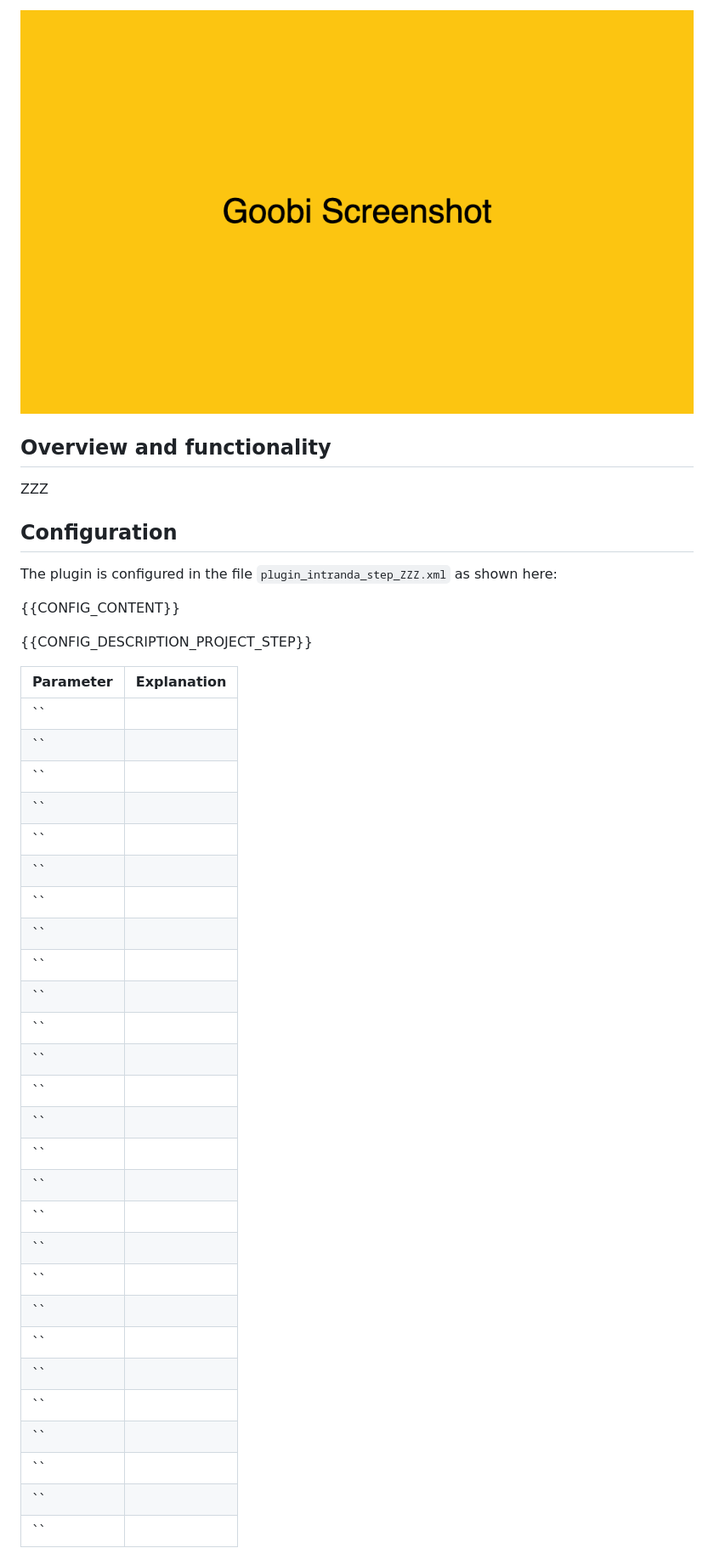
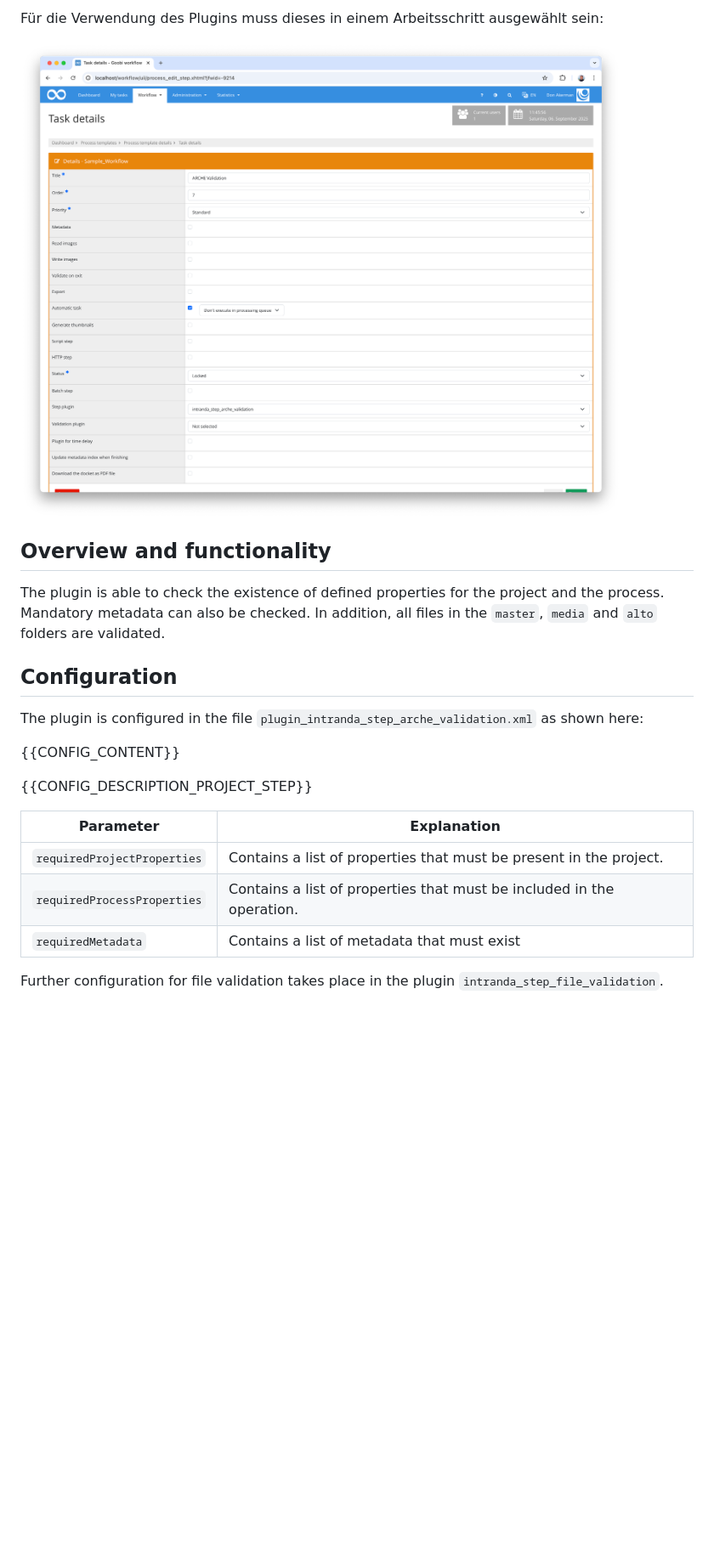
Before and after one commit to intranda/goobi-plugin-step-arche-validation, a Markdown page: docs/index_en.md, the part around one of its changes. Shown at 85% size. Drawn GitHub-style; pictures changed too: docs/screen2_en.png; blank space fills up the shorter version.

```diff
--- a/docs/index_en.md
+++ b/docs/index_en.md
@@ -25,44 +24,25 @@ To use the plugin, it must be selected in a workflow step:
 
-![Configuration of the workflow step for using the plugin](screen2_en.png)
+Für die Verwendung des Plugins muss dieses in einem Arbeitsschritt ausgewählt sein:
+
+![Configuring the workflow step for using the plugin](screen2_en.png)
 
 
 ## Overview and functionality
-ZZZ
 
+The plugin is able to check the existence of defined properties for the project and the process. Mandatory metadata can also be checked.
+In addition, all files in the `master`, `media` and `alto` folders are validated.
 
 ## Configuration
-The plugin is configured in the file `plugin_intranda_step_ZZZ.xml` as shown here:
+The plugin is configured in the file `plugin_intranda_step_arche_validation.xml` as shown here:
 
 {{CONFIG_CONTENT}}
 
 {{CONFIG_DESCRIPTION_PROJECT_STEP}}
 
-Parameter               | Explanation
-------------------------|------------------------------------
-``                      |
-``                      |
-``                      |
-``                      |
-``                      |
-``                      |
-``                      |
-``                      |
-``                      |
-``                      |
-``                      |
-``                      |
-``                      |
-``                      |
-``                      |
-``                      |
-``                      |
-``                      |
-``                      |
-``                      |
-``                      |
-``                      |
-``                      |
-``                      |
-``                      |
-``                      |
-``                      |
+Parameter                   | Explanation
+----------------------------|------------------------------------
+`requiredProjectProperties` | Contains a list of properties that must be present in the project.
+`requiredProcessProperties` | Contains a list of properties that must be included in the operation.
+`requiredMetadata`          | Contains a list of metadata that must exist
+
+Further configuration for file validation takes place in the plugin `intranda_step_file_validation`.
```
Also changed, not shown: other parts of docs/index_en.md (+11 -12 lines), docs/index_de.md (+7 -8 lines), 4 other files.
